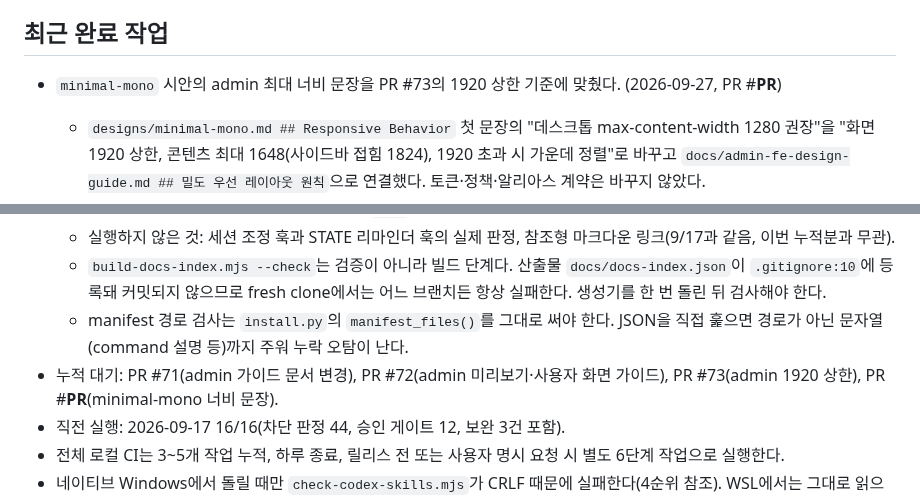
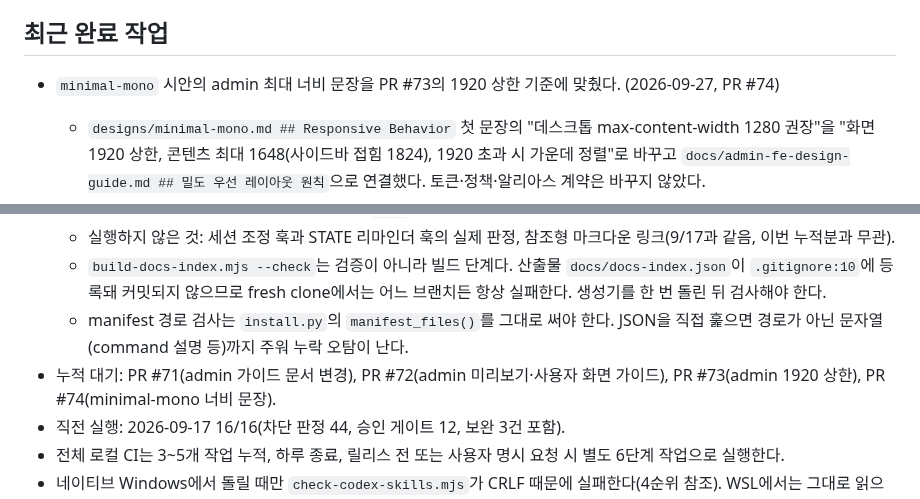
Before and after one commit to skyuav-beep/claude-agent-templete, a Markdown page: STATE.md, 2 parts joined by grey strips. GitHub-like rendering.

Commit message:
docs(state): minimal-mono 너비 PR 번호 기록
Co-Authored-By: Claude Opus 5.5 (1M context) <noreply@anthropic.com>

```diff
--- a/STATE.md
+++ b/STATE.md
@@ -46,7 +46,7 @@
 
 ## 최근 완료 작업
 
-- `minimal-mono` 시안의 admin 최대 너비 문장을 PR #73의 1920 상한 기준에 맞췄다. (2026-09-27, PR #__PR__)
+- `minimal-mono` 시안의 admin 최대 너비 문장을 PR #73의 1920 상한 기준에 맞췄다. (2026-09-27, PR #74)
   - `designs/minimal-mono.md ## Responsive Behavior` 첫 문장의 "데스크톱 max-content-width 1280 권장"을 "화면 1920 상한, 콘텐츠 최대 1648(사이드바 접힘 1824), 1920 초과 시 가운데 정렬"로 바꾸고 `docs/admin-fe-design-guide.md ## 밀도 우선 레이아웃 원칙`으로 연결했다. 토큰·정책·알리아스 계약은 바꾸지 않았다.
   - 보고만 하고 남긴 것: `designs/wanted.md`의 대시보드 max-content-width 약 1280(3곳, 원티드 실제 시스템 출처 [src:1]). 원본 시스템과 달라지는 수정이라 별도 판단이 필요하다.
   - 활성 시안은 `worknest`라 루트 `DESIGN.md`에는 영향이 없다.
@@ -284,7 +284,7 @@
   - 실행하지 않은 것: 세션 조정 훅과 STATE 리마인더 훅의 실제 판정, 참조형 마크다운 링크(9/17과 같음, 이번 누적분과 무관).
   - `build-docs-index.mjs --check`는 검증이 아니라 빌드 단계다. 산출물 `docs/docs-index.json`이 `.gitignore:10`에 등록돼 커밋되지 않으므로 fresh clone에서는 어느 브랜치든 항상 실패한다. 생성기를 한 번 돌린 뒤 검사해야 한다.
   - manifest 경로 검사는 `install.py`의 `manifest_files()`를 그대로 써야 한다. JSON을 직접 훑으면 경로가 아닌 문자열(command 설명 등)까지 주워 누락 오탐이 난다.
-- 누적 대기: PR #71(admin 가이드 문서 변경), PR #72(admin 미리보기·사용자 화면 가이드), PR #73(admin 1920 상한), PR #__PR__(minimal-mono 너비 문장).
+- 누적 대기: PR #71(admin 가이드 문서 변경), PR #72(admin 미리보기·사용자 화면 가이드), PR #73(admin 1920 상한), PR #74(minimal-mono 너비 문장).
 - 직전 실행: 2026-09-17 16/16(차단 판정 44, 승인 게이트 12, 보완 3건 포함).
 - 전체 로컬 CI는 3~5개 작업 누적, 하루 종료, 릴리스 전 또는 사용자 명시 요청 시 별도 6단계 작업으로 실행한다.
 - 네이티브 Windows에서 돌릴 때만 `check-codex-skills.mjs`가 CRLF 때문에 실패한다(4순위 참조). WSL에서는 그대로 읽으면 된다.
```
